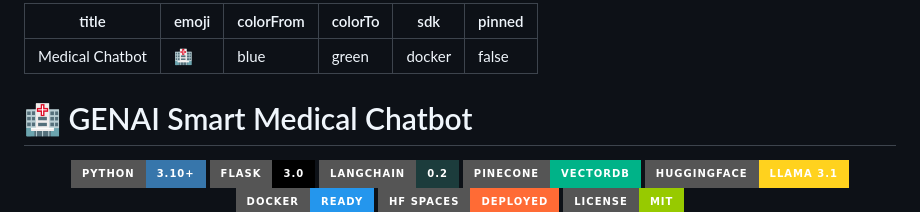
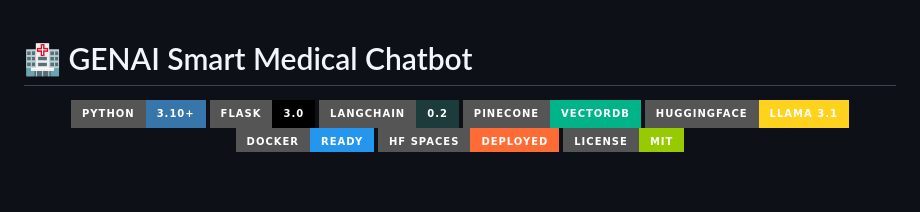
Before and after one commit to agrawal-2005/GENAI-Smart-Medical-Chatbot, a Markdown page: README.md, the part around the change. GitHub-like rendering; badges without logos; blank space fills up the shorter version.

Commit message:
Remove HuggingFace Spaces YAML metadata from README
Deploying to Render instead of HF Spaces.

Co-Authored-By: Claude Sonnet 4.6 <noreply@anthropic.com>

```diff
--- a/README.md
+++ b/README.md
@@ -1,12 +1,3 @@
----
-title: Medical Chatbot
-emoji: 🏥
-colorFrom: blue
-colorTo: green
-sdk: docker
-pinned: false
----
-
 # 🏥 GENAI Smart Medical Chatbot
 
 <div align="center">
```
